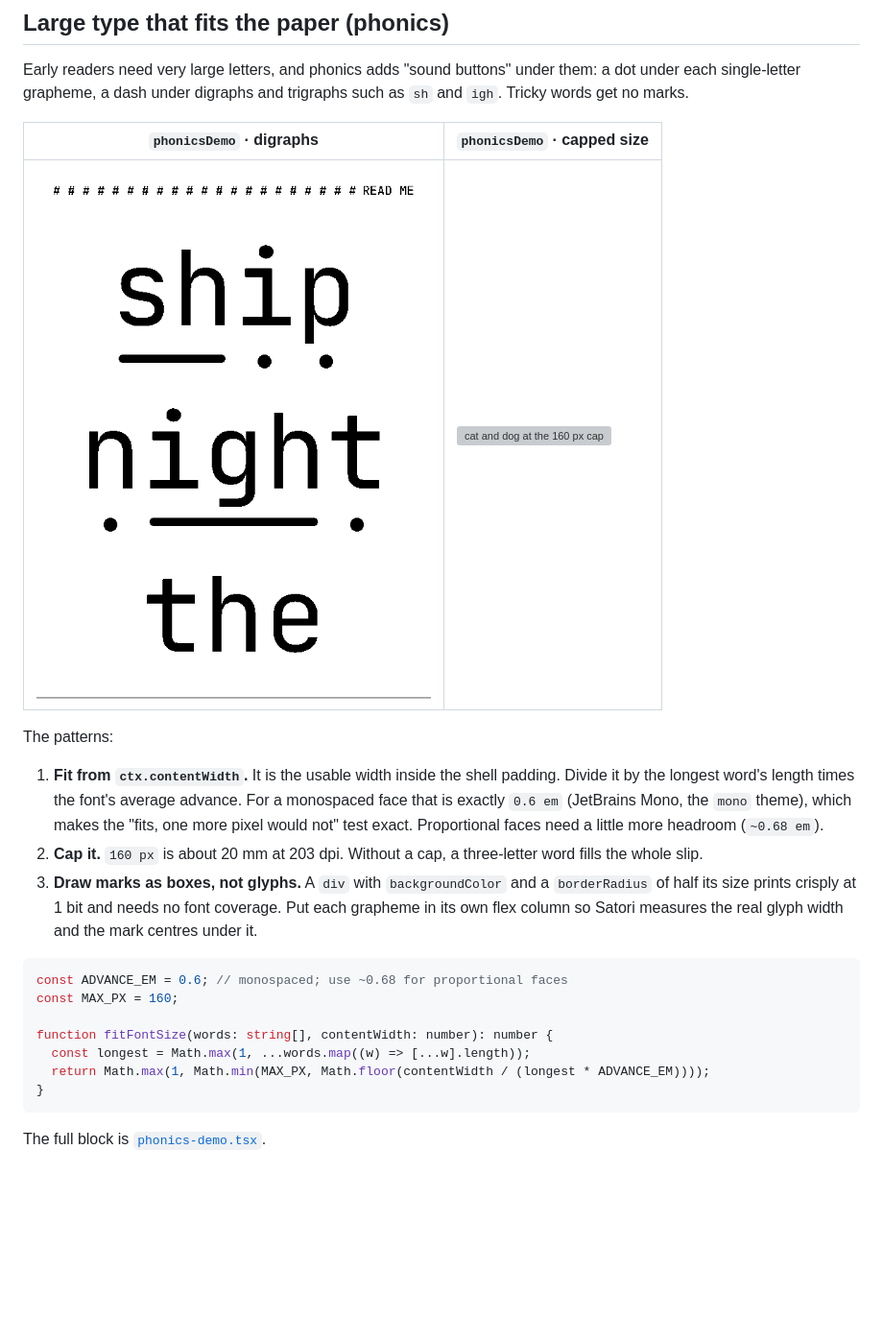
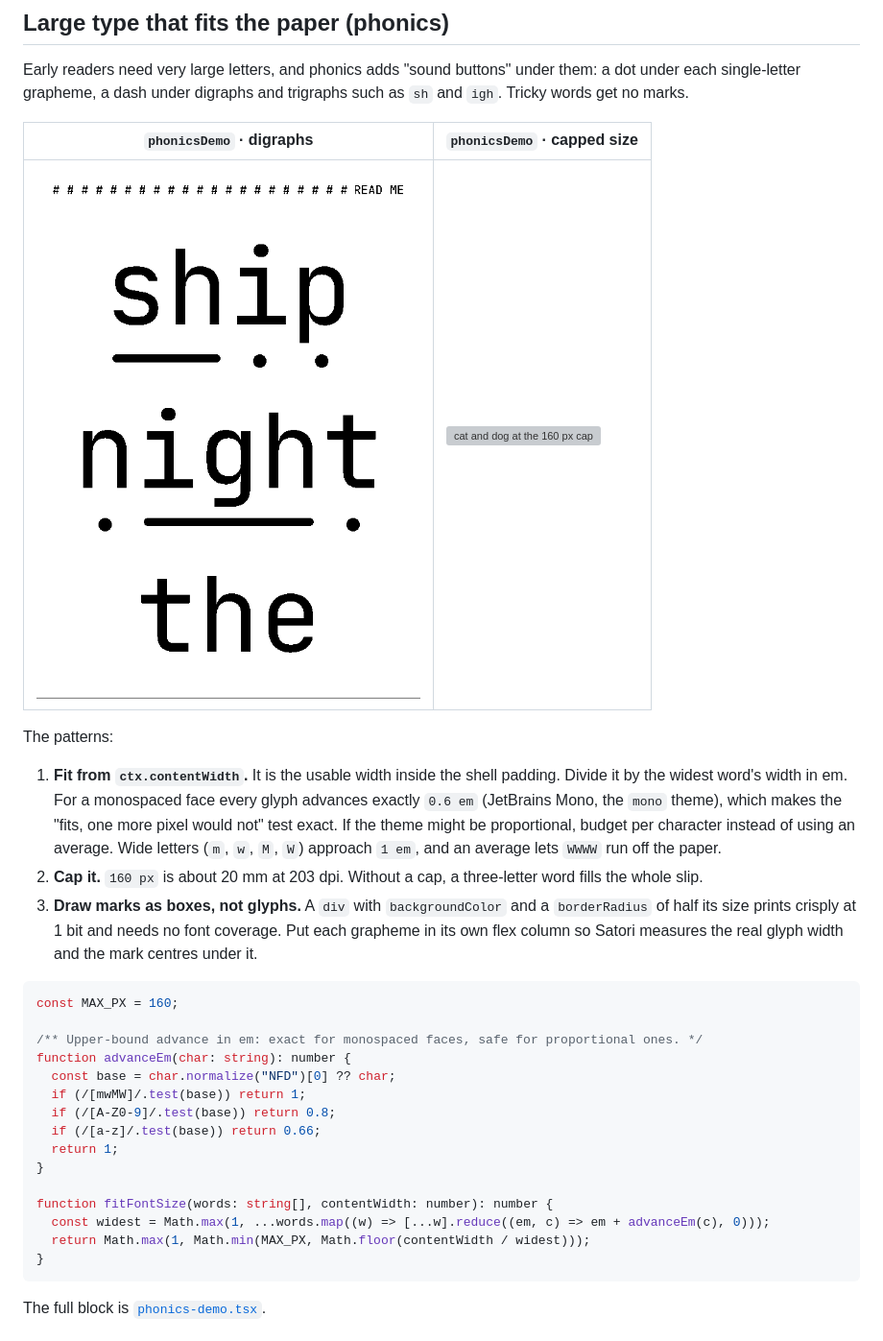
Before and after one commit to diegomarino/pressedslip, a Markdown page: docs/guide/recipes.md, the part around the change. Shown at 96% size. Drawn GitHub-style; pictures changed too: docs/assets/visual-refs/showcase-phonics-demo-digraphs.png; blank space fills up the shorter version; grey boxes are pictures that could not be loaded.

````diff
--- a/docs/guide/recipes.md
+++ b/docs/guide/recipes.md
@@ -143,10 +143,12 @@ trigraphs such as `sh` and `igh`. Tricky words get no marks.
 The patterns:
 
 1. **Fit from `ctx.contentWidth`.** It is the usable width inside the shell
-   padding. Divide it by the longest word's length times the font's average
-   advance. For a monospaced face that is exactly `0.6 em` (JetBrains Mono,
-   the `mono` theme), which makes the "fits, one more pixel would not" test
-   exact. Proportional faces need a little more headroom (`~0.68 em`).
+   padding. Divide it by the widest word's width in em. For a monospaced face
+   every glyph advances exactly `0.6 em` (JetBrains Mono, the `mono` theme),
+   which makes the "fits, one more pixel would not" test exact. If the theme
+   might be proportional, budget per character instead of using an average.
+   Wide letters (`m`, `w`, `M`, `W`) approach `1 em`, and an average lets
+   `WWWW` run off the paper.
 2. **Cap it.** `160 px` is about 20 mm at 203 dpi. Without a cap, a three-letter
    word fills the whole slip.
 3. **Draw marks as boxes, not glyphs.** A `div` with `backgroundColor` and a
@@ -155,12 +157,20 @@ The patterns:
    real glyph width and the mark centres under it.
 
 ```ts
-const ADVANCE_EM = 0.6; // monospaced; use ~0.68 for proportional faces
 const MAX_PX = 160;
 
+/** Upper-bound advance in em: exact for monospaced faces, safe for proportional ones. */
+function advanceEm(char: string): number {
+  const base = char.normalize("NFD")[0] ?? char;
+  if (/[mwMW]/.test(base)) return 1;
+  if (/[A-Z0-9]/.test(base)) return 0.8;
+  if (/[a-z]/.test(base)) return 0.66;
+  return 1;
+}
+
 function fitFontSize(words: string[], contentWidth: number): number {
-  const longest = Math.max(1, ...words.map((w) => [...w].length));
-  return Math.max(1, Math.min(MAX_PX, Math.floor(contentWidth / (longest * ADVANCE_EM))));
+  const widest = Math.max(1, ...words.map((w) => [...w].reduce((em, c) => em + advanceEm(c), 0)));
+  return Math.max(1, Math.min(MAX_PX, Math.floor(contentWidth / widest)));
 }
 ```
 
````
Also changed, not shown: docs/assets/visual-refs/composition-kids.png, 3 other files.
